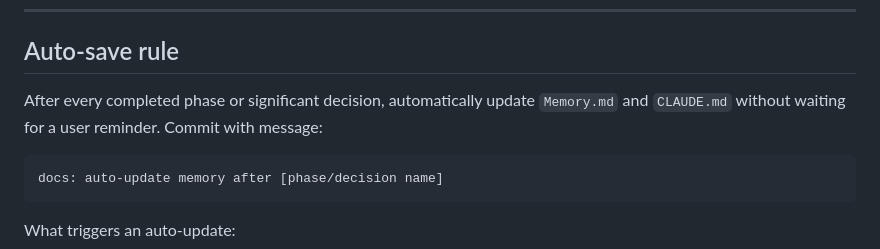
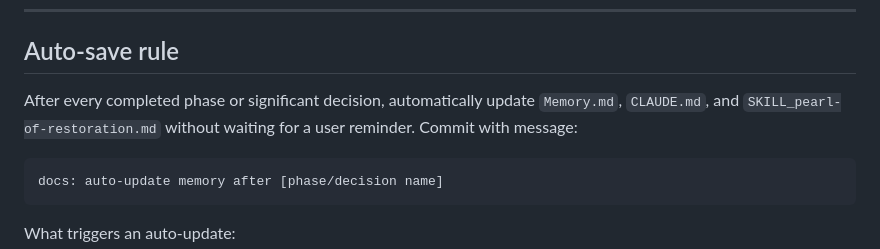
Before and after one commit to polyalpha-hq/pearl-of-restoration, a Markdown page: CLAUDE.md, the part around the change. GitHub-like rendering.

````diff
--- a/CLAUDE.md
+++ b/CLAUDE.md
@@ -285,7 +285,7 @@ Do not make direct repo edits outside a GSD workflow unless the user explicitly
 
 ## Auto-save rule
 
-After every completed phase or significant decision, automatically update `Memory.md` and `CLAUDE.md` without waiting for a user reminder. Commit with message:
+After every completed phase or significant decision, automatically update `Memory.md`, `CLAUDE.md`, and `SKILL_pearl-of-restoration.md` without waiting for a user reminder. Commit with message:
 
 ```
 docs: auto-update memory after [phase/decision name]
````
Also changed, not shown: SKILL_pearl-of-restoration.md (added, +286 -0 lines).
